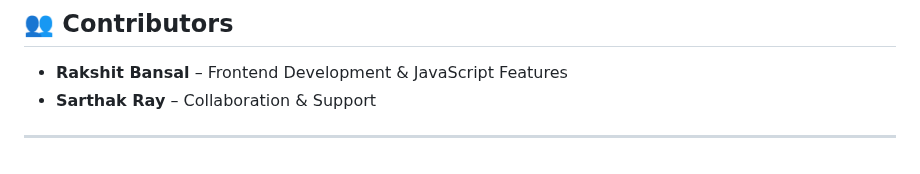
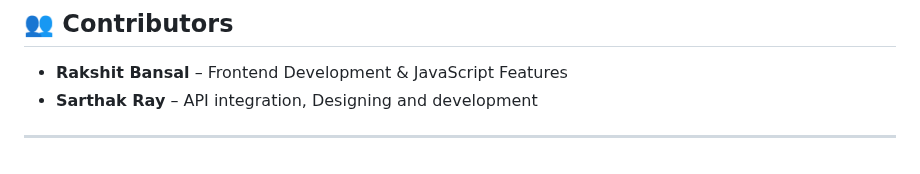
Before and after one commit to rakshit1504/SillyRatings-movie-review-site, a Markdown page: README.md, the part around the change. Drawn GitHub-style.

```diff
--- a/README.md
+++ b/README.md
@@ -54,6 +54,6 @@ Follow these steps to run **SillyRatings** locally:
 
 ## 👥 Contributors
 - **Rakshit Bansal** – Frontend Development & JavaScript Features
-- **Sarthak Ray** – Collaboration & Support
+- **Sarthak Ray** – API integration, Designing and development
 
 ---
```
